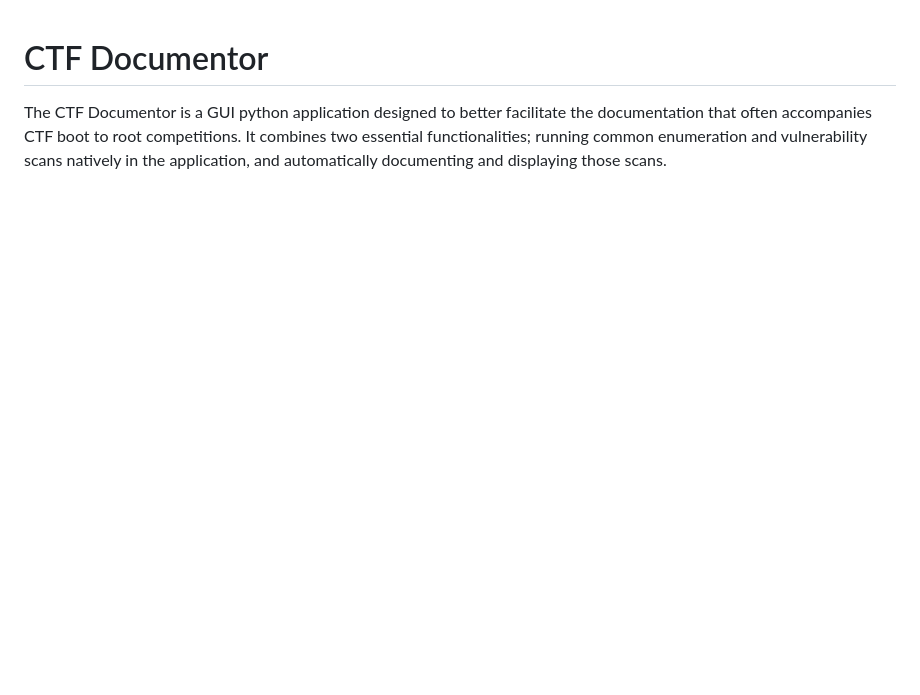
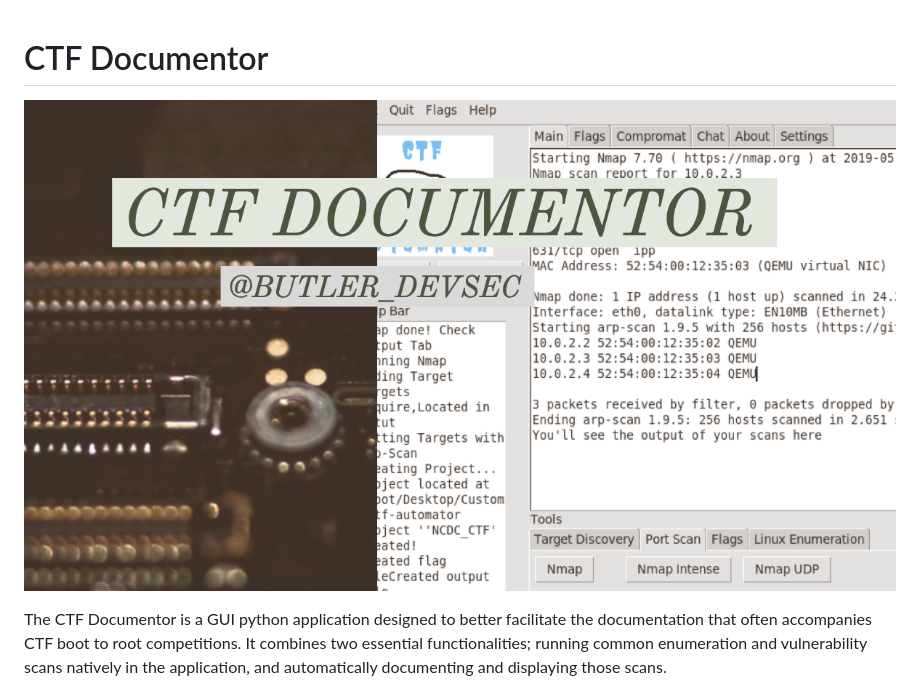
Before and after one commit to tcbutler320/ctf-documentor, a Markdown page: README.md, the part around the change. Rendered like a GitHub page; pictures changed too: header-image.png (added); blank space fills up the shorter version.

Commit message:
update logo

```diff
--- a/README.md
+++ b/README.md
@@ -1,4 +1,7 @@
 # CTF Documentor
+
+![alt text](header-image.png "Header Image")
+
 The CTF Documentor is a GUI python application designed to better facilitate the documentation that often accompanies CTF boot to root competitions. It combines two essential functionalities; running common enumeration and vulnerability scans natively in the application, and automatically documenting and displaying those scans.
 
 ![alt text](/images/ctf-scans.png "Nmap Scans in CTF Documentor")
```
Also changed, not shown: logo2.png (added).
